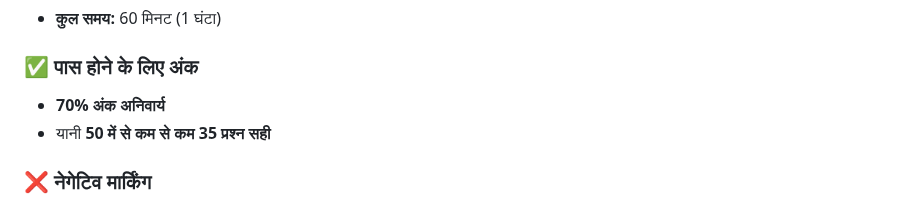
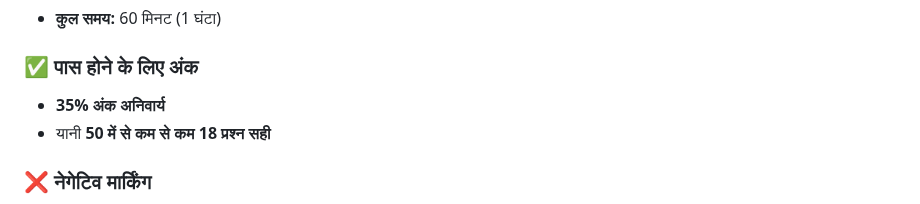
Before and after one commit to advisorslic/advisorslic-website, a Markdown page: blog/posts/ic-38-pariksha-taiyari-guide-hi.md, the part around the change. GitHub-like rendering.

```diff
--- a/blog/posts/ic-38-pariksha-taiyari-guide-hi.md
+++ b/blog/posts/ic-38-pariksha-taiyari-guide-hi.md
@@ -39,8 +39,8 @@
 - **कुल समय:** 60 मिनट (1 घंटा)
 
 ### ✅ पास होने के लिए अंक
-- **70% अंक अनिवार्य**
-- यानी **50 में से कम से कम 35 प्रश्न सही**
+- **35% अंक अनिवार्य**
+- यानी **50 में से कम से कम 18 प्रश्न सही**
 
 ### ❌ नेगेटिव मार्किंग
 - **कोई नेगेटिव मार्किंग नहीं**
```
